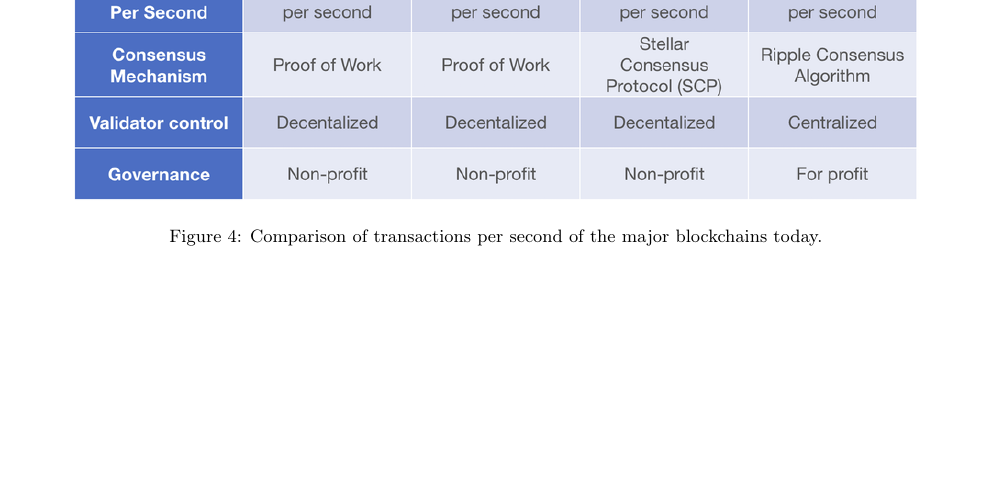
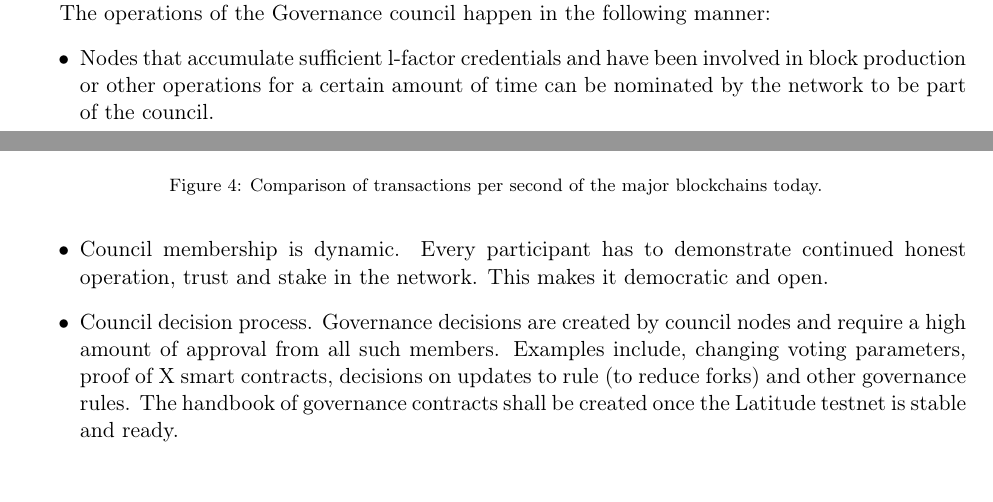
Before and after one commit to arunesh/latfwp, a LaTeX paper (fullwp.tex, which reads full_design.tex): part of page 20 of 32 before the commit and two parts of pages 19 and 20 of 32 after it, the two joined at a grey line, cut at the place of the change, the shorter picture padded with empty space. Compiled offline with pdfLaTeX.

Commit message:
moar work 3

```diff
--- a/full_design.tex
+++ b/full_design.tex
@@ -760,7 +760,18 @@ enforcement.
 % - Council members elected using voting, stake and established trust.
 % - Some council members can have restricted access.
 % - Eg: US govt can have voting rights on US data/users, etc.
-%
+
+The operations of the Governance council happen in the following manner:
+\begin{itemize}
+    \item Nodes that accumulate sufficient l-factor credentials and have been involved in block production or other
+        operations for a certain amount of time can be nominated by the network to be part of the council.
+    \item Council membership is dynamic. Every participant has to demonstrate continued honest operation, trust and
+        stake in the network. This makes it democratic and open.
+    \item Council decision process. Governance decisions are created by council nodes and require a high amount of
+        approval from all such members. Examples include, changing voting parameters, proof of X smart contracts,
+        decisions on updates to rule (to reduce forks) and other governance rules. The handbook of governance contracts
+        shall be created once the Latitude testnet is stable and ready.
+\end{itemize}
 
 \begin{figure}[t]
     \centering
```
